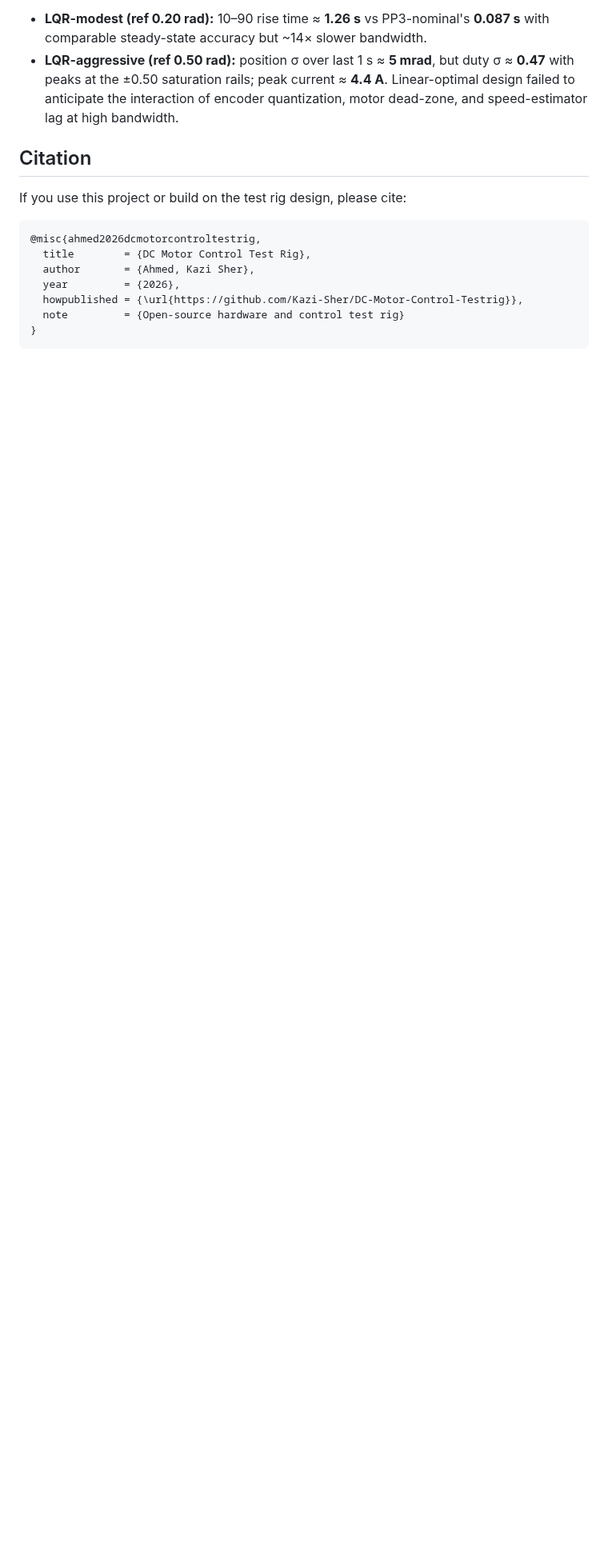
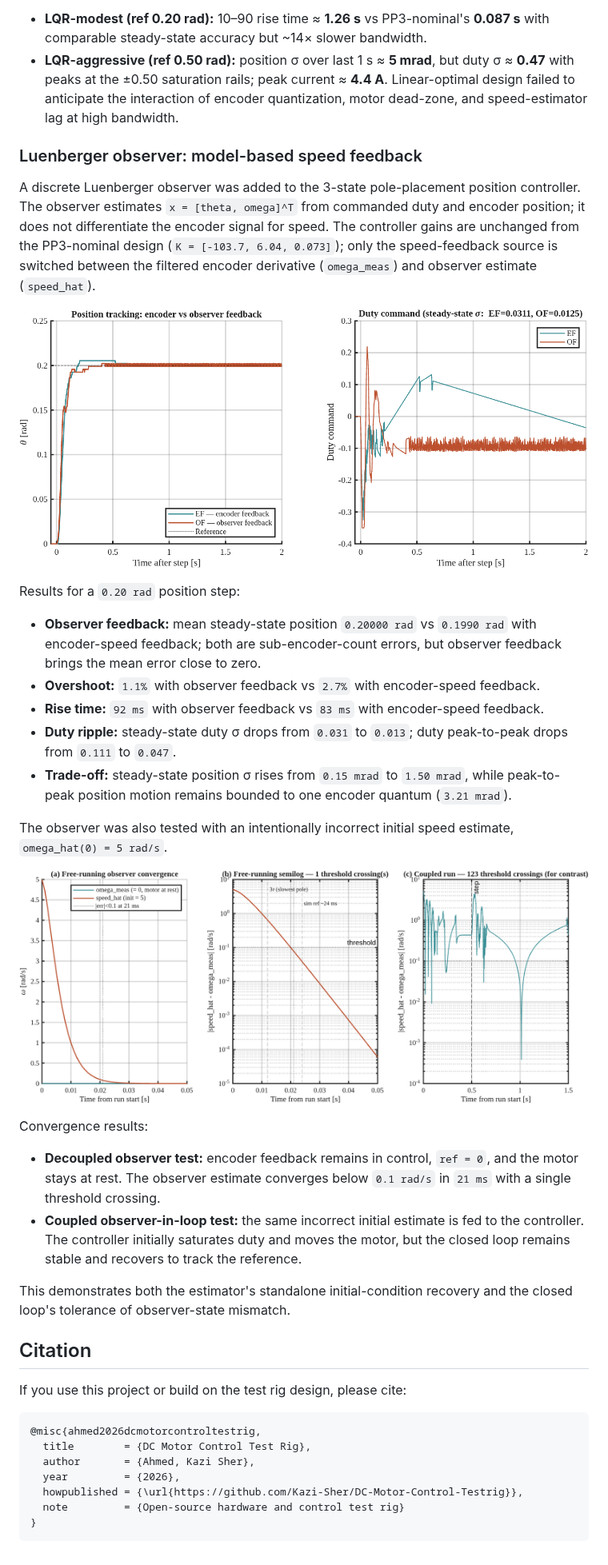
Before and after one commit to Kazi-Sher/DC-Motor-Control-Testrig, a Markdown page: README.md, the part around one of its changes. Shown at 80% size. GitHub-like rendering; pictures changed too: results/Luenberger_obs_conv.png (added), results/Luenberger_position_tracking.png (added); blank space fills up the shorter version.

Commit message:
Included Luenberger observer results

```diff
--- a/README.md
+++ b/README.md
@@ -122,6 +122,37 @@ Results:
 - **LQR-aggressive (ref 0.50 rad):** position σ over last 1 s ≈ **5 mrad**, but duty σ ≈ **0.47** with peaks at the ±0.50 saturation rails; peak current ≈ **4.4 A**. Linear-optimal design failed to anticipate the interaction of encoder quantization, motor dead-zone, and speed-estimator lag at high bandwidth.
 
 
+### Luenberger observer: model-based speed feedback
+
+A discrete Luenberger observer was added to the 3-state pole-placement position controller. The observer estimates `x = [theta, omega]^T` from commanded duty and encoder position; it does not differentiate the encoder signal for speed. The controller gains are unchanged from the PP3-nominal design (`K = [-103.7, 6.04, 0.073]`); only the speed-feedback source is switched between the filtered encoder derivative (`omega_meas`) and observer estimate (`speed_hat`).
+
+<p align="center">
+  <img src="results/Luenberger_position_tracking.png" alt="Luenberger observer feedback: position tracking and duty command" width="850">
+</p>
+
+Results for a `0.20 rad` position step:
+
+- **Observer feedback:** mean steady-state position `0.20000 rad` vs `0.1990 rad` with encoder-speed feedback; both are sub-encoder-count errors, but observer feedback brings the mean error close to zero.
+- **Overshoot:** `1.1%` with observer feedback vs `2.7%` with encoder-speed feedback.
+- **Rise time:** `92 ms` with observer feedback vs `83 ms` with encoder-speed feedback.
+- **Duty ripple:** steady-state duty σ drops from `0.031` to `0.013`; duty peak-to-peak drops from `0.111` to `0.047`.
+- **Trade-off:** steady-state position σ rises from `0.15 mrad` to `1.50 mrad`, while peak-to-peak position motion remains bounded to one encoder quantum (`3.21 mrad`).
+
+The observer was also tested with an intentionally incorrect initial speed estimate, `omega_hat(0) = 5 rad/s`.
+
+<p align="center">
+  <img src="results/Luenberger_obs_conv.png" alt="Luenberger observer convergence from incorrect initial speed estimate" width="850">
+</p>
+
+Convergence results:
+
+- **Decoupled observer test:** encoder feedback remains in control, `ref = 0`, and the motor stays at rest. The observer estimate converges below `0.1 rad/s` in `21 ms` with a single threshold crossing.
+- **Coupled observer-in-loop test:** the same incorrect initial estimate is fed to the controller. The controller initially saturates duty and moves the motor, but the closed loop remains stable and recovers to track the reference.
+
+This demonstrates both the estimator's standalone initial-condition recovery and the closed loop's tolerance of observer-state mismatch.
+
+
+
 ## Citation
 
 If you use this project or build on the test rig design, please cite:
```
Also changed, not shown: other parts of README.md (+1 -1 lines).
